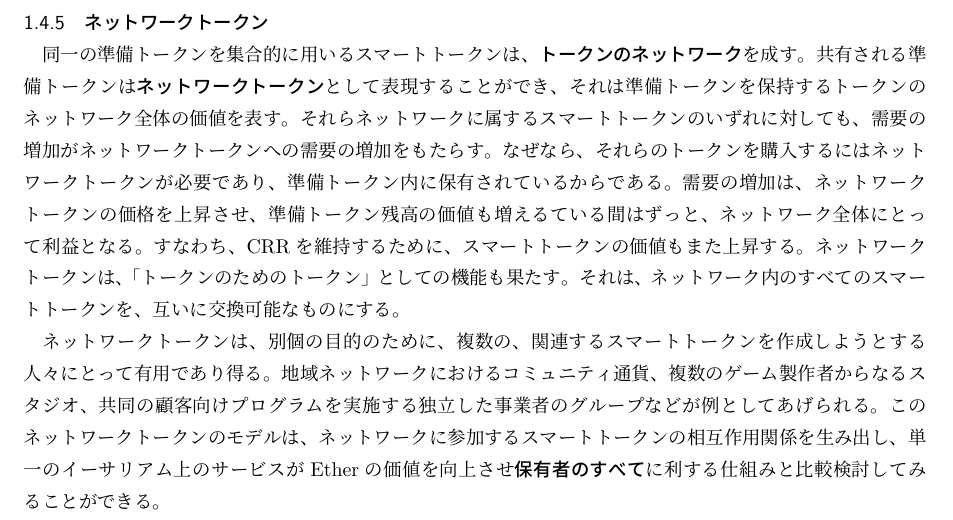
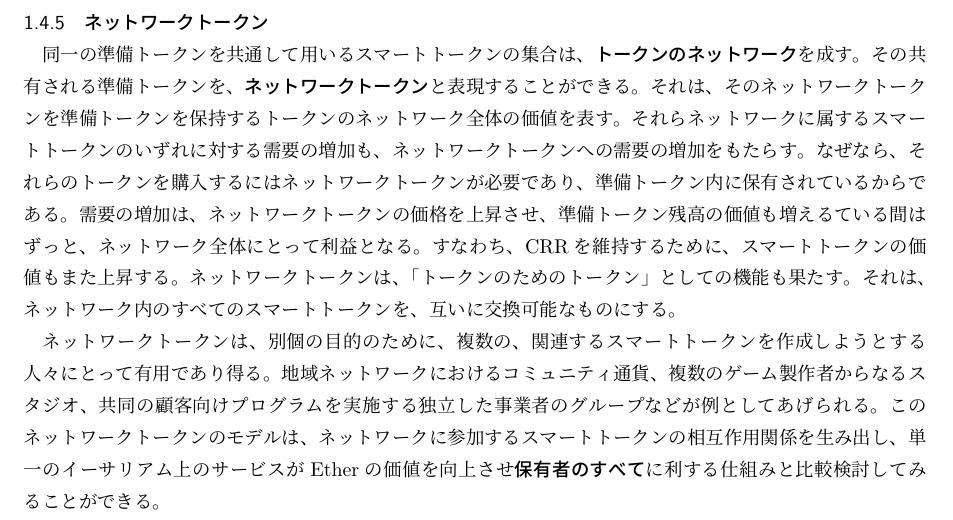
Before and after one commit to kentaro/Bancor_Protocol_Whitepaper_ja, a LaTeX document (Bancor_Protocol_Whitepaper_ja.tex): part of page 7 of 13, cut so that both start at the same text. Compiled offline with pLaTeX and dvipdfmx.

Commit message:
minor adjustment

```diff
--- a/Bancor_Protocol_Whitepaper_ja.tex
+++ b/Bancor_Protocol_Whitepaper_ja.tex
@@ -126,7 +126,7 @@ Bancorプロトコルは、第二次世界大戦後、国際的な通貨の換
 
     \subsubsection{ネットワークトークン}
 
-    同一の準備トークンを集合的に用いるスマートトークンは、\emph{トークンのネットワーク}を成す。共有される準備トークンは\emph{ネットワークトークン}として表現することができ、それは準備トークンを保持するトークンのネットワーク全体の価値を表す。それらネットワークに属するスマートトークンのいずれに対しても、需要の増加がネットワークトークンへの需要の増加をもたらす。なぜなら、それらのトークンを購入するにはネットワークトークンが必要であり、準備トークン内に保有されているからである。需要の増加は、ネットワークトークンの価格を上昇させ、準備トークン残高の価値も増えるている間はずっと、ネットワーク全体にとって利益となる。すなわち、CRRを維持するために、スマートトークンの価値もまた上昇する。ネットワークトークンは、「トークンのためのトークン」としての機能も果たす。それは、ネットワーク内のすべてのスマートトークンを、互いに交換可能なものにする。
+    同一の準備トークンを共通して用いるスマートトークンの集合は、\emph{トークンのネットワーク}を成す。その共有される準備トークンを、\emph{ネットワークトークン}と表現することができる。それは、そのネットワークトークンを準備トークンを保持するトークンのネットワーク全体の価値を表す。それらネットワークに属するスマートトークンのいずれに対する需要の増加も、ネットワークトークンへの需要の増加をもたらす。なぜなら、それらのトークンを購入するにはネットワークトークンが必要であり、準備トークン内に保有されているからである。需要の増加は、ネットワークトークンの価格を上昇させ、準備トークン残高の価値も増えるている間はずっと、ネットワーク全体にとって利益となる。すなわち、CRRを維持するために、スマートトークンの価値もまた上昇する。ネットワークトークンは、「トークンのためのトークン」としての機能も果たす。それは、ネットワーク内のすべてのスマートトークンを、互いに交換可能なものにする。
 
     ネットワークトークンは、別個の目的のために、複数の、関連するスマートトークンを作成しようとする人々にとって有用であり得る。地域ネットワークにおけるコミュニティ通貨、複数のゲーム製作者からなるスタジオ、共同の顧客向けプログラムを実施する独立した事業者のグループなどが例としてあげられる。このネットワークトークンのモデルは、ネットワークに参加するスマートトークンの相互作用関係を生み出し、単一のイーサリアム上のサービスがEtherの価値を向上させ\emph{保有者のすべて}に利する仕組みと比較検討してみることができる。
 
```
Also changed, not shown: Bancor_Protocol_Whitepaper_ja.pdf.
